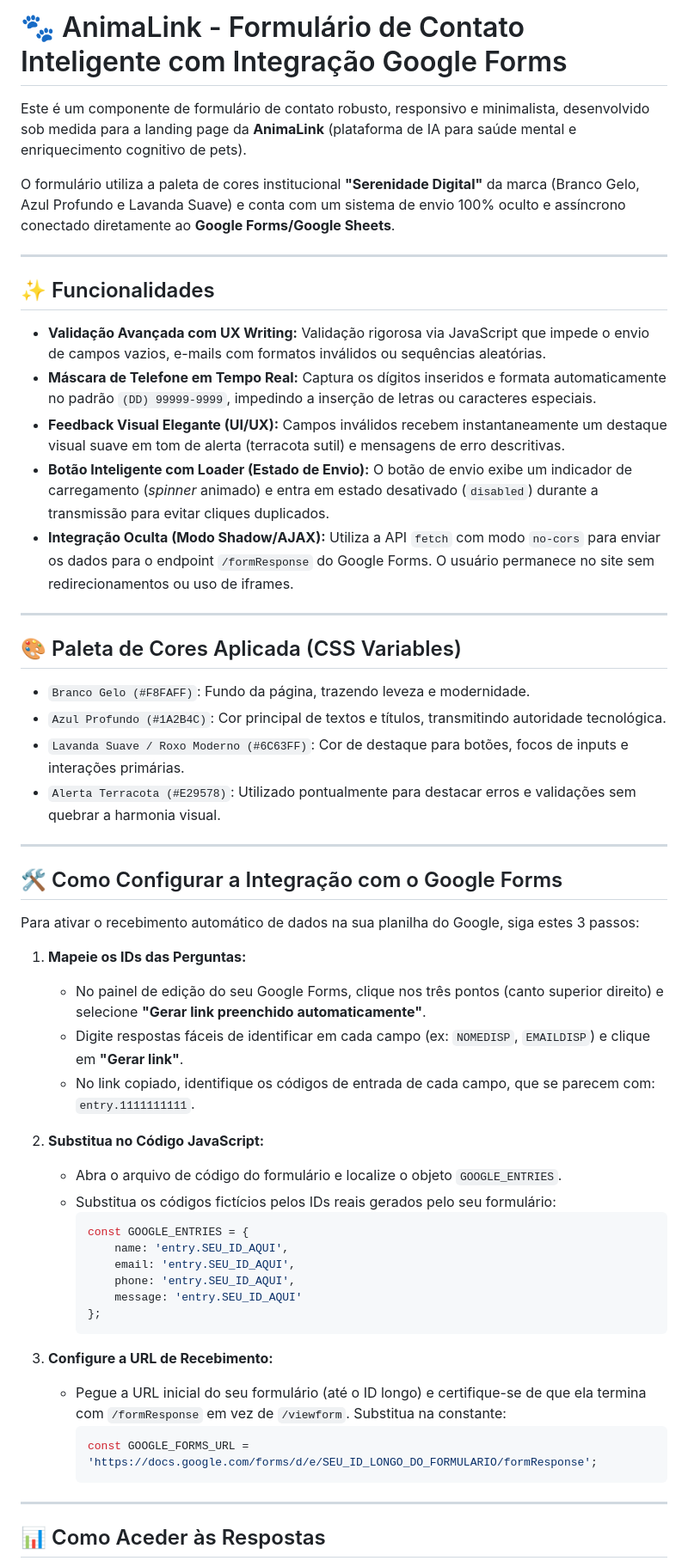
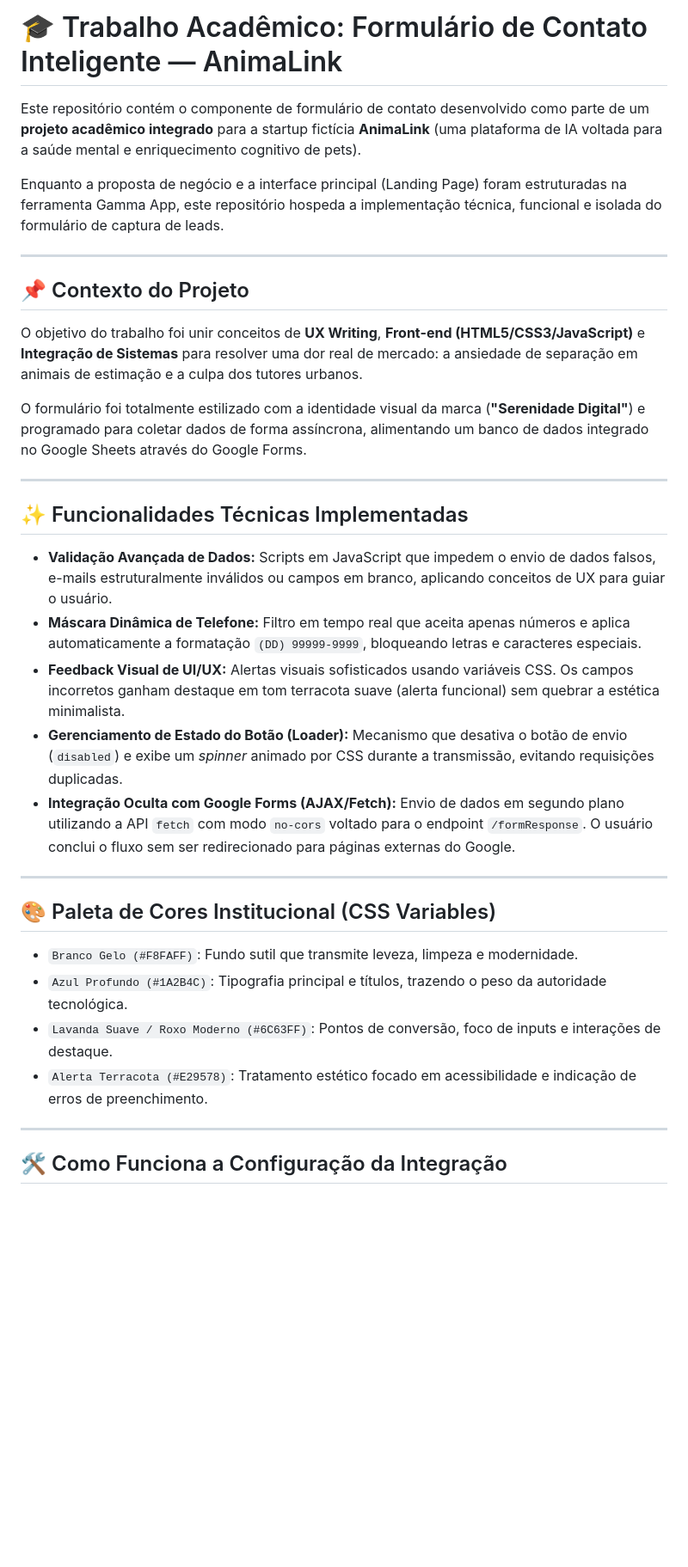
Before and after one commit to Brenoh1810/animalink-contact-form, a Markdown page: README.md, the part around one of its changes. Shown at 86% size. Rendered like a GitHub page; blank space fills up the shorter version.

Commit message:
Revise README for project overview and features
Updated project description and features in README.

````diff
--- a/README.md
+++ b/README.md
@@ -1,58 +1,37 @@
-# 🐾 AnimaLink - Formulário de Contato Inteligente com Integração Google Forms
+# 🎓 Trabalho Acadêmico: Formulário de Contato Inteligente — AnimaLink
 
-Este é um componente de formulário de contato robusto, responsivo e minimalista, desenvolvido sob medida para a landing page da **AnimaLink** (plataforma de IA para saúde mental e enriquecimento cognitivo de pets).
+Este repositório contém o componente de formulário de contato desenvolvido como parte de um **projeto acadêmico integrado** para a startup fictícia **AnimaLink** (uma plataforma de IA voltada para a saúde mental e enriquecimento cognitivo de pets).
 
-O formulário utiliza a paleta de cores institucional **"Serenidade Digital"** da marca (Branco Gelo, Azul Profundo e Lavanda Suave) e conta com um sistema de envio 100% oculto e assíncrono conectado diretamente ao **Google Forms/Google Sheets**.
+Enquanto a proposta de negócio e a interface principal (Landing Page) foram estruturadas na ferramenta Gamma App, este repositório hospeda a implementação técnica, funcional e isolada do formulário de captura de leads.
 
 ---
 
-## ✨ Funcionalidades
+## 📌 Contexto do Projeto
 
-- **Validação Avançada com UX Writing:** Validação rigorosa via JavaScript que impede o envio de campos vazios, e-mails com formatos inválidos ou sequências aleatórias.
-- **Máscara de Telefone em Tempo Real:** Captura os dígitos inseridos e formata automaticamente no padrão `(DD) 99999-9999`, impedindo a inserção de letras ou caracteres especiais.
-- **Feedback Visual Elegante (UI/UX):** Campos inválidos recebem instantaneamente um destaque visual suave em tom de alerta (terracota sutil) e mensagens de erro descritivas.
-- **Botão Inteligente com Loader (Estado de Envio):** O botão de envio exibe um indicador de carregamento (*spinner* animado) e entra em estado desativado (`disabled`) durante a transmissão para evitar cliques duplicados.
-- **Integração Oculta (Modo Shadow/AJAX):** Utiliza a API `fetch` com modo `no-cors` para enviar os dados para o endpoint `/formResponse` do Google Forms. O usuário permanece no site sem redirecionamentos ou uso de iframes.
+O objetivo do trabalho foi unir conceitos de **UX Writing**, **Front-end (HTML5/CSS3/JavaScript)** e **Integração de Sistemas** para resolver uma dor real de mercado: a ansiedade de separação em animais de estimação e a culpa dos tutores urbanos.
+
+O formulário foi totalmente estilizado com a identidade visual da marca (**"Serenidade Digital"**) e programado para coletar dados de forma assíncrona, alimentando um banco de dados integrado no Google Sheets através do Google Forms.
 
 ---
 
-## 🎨 Paleta de Cores Aplicada (CSS Variables)
+## ✨ Funcionalidades Técnicas Implementadas
 
-- `Branco Gelo (#F8FAFF)`: Fundo da página, trazendo leveza e modernidade.
-- `Azul Profundo (#1A2B4C)`: Cor principal de textos e títulos, transmitindo autoridade tecnológica.
-- `Lavanda Suave / Roxo Moderno (#6C63FF)`: Cor de destaque para botões, focos de inputs e interações primárias.
-- `Alerta Terracota (#E29578)`: Utilizado pontualmente para destacar erros e validações sem quebrar a harmonia visual.
+- **Validação Avançada de Dados:** Scripts em JavaScript que impedem o envio de dados falsos, e-mails estruturalmente inválidos ou campos em branco, aplicando conceitos de UX para guiar o usuário.
+- **Máscara Dinâmica de Telefone:** Filtro em tempo real que aceita apenas números e aplica automaticamente a formatação `(DD) 99999-9999`, bloqueando letras e caracteres especiais.
+- **Feedback Visual de UI/UX:** Alertas visuais sofisticados usando variáveis CSS. Os campos incorretos ganham destaque em tom terracota suave (alerta funcional) sem quebrar a estética minimalista.
+- **Gerenciamento de Estado do Botão (Loader):** Mecanismo que desativa o botão de envio (`disabled`) e exibe um *spinner* animado por CSS durante a transmissão, evitando requisições duplicadas.
+- **Integração Oculta com Google Forms (AJAX/Fetch):** Envio de dados em segundo plano utilizando a API `fetch` com modo `no-cors` voltado para o endpoint `/formResponse`. O usuário conclui o fluxo sem ser redirecionado para páginas externas do Google.
 
 ---
 
-## 🛠️ Como Configurar a Integração com o Google Forms
+## 🎨 Paleta de Cores Institucional (CSS Variables)
 
-Para ativar o recebimento automático de dados na sua planilha do Google, siga estes 3 passos:
-
-1. **Mapeie os IDs das Perguntas:**
-   - No painel de edição do seu Google Forms, clique nos três pontos (canto superior direito) e selecione **"Gerar link preenchido automaticamente"**.
-   - Digite respostas fáceis de identificar em cada campo (ex: `NOMEDISP`, `EMAILDISP`) e clique em **"Gerar link"**.
-   - No link copiado, identifique os códigos de entrada de cada campo, que se parecem com: `entry.1111111111`.
-
-2. **Substitua no Código JavaScript:**
-   - Abra o arquivo de código do formulário e localize o objeto `GOOGLE_ENTRIES`.
-   - Substitua os códigos fictícios pelos IDs reais gerados pelo seu formulário:
-     ```javascript
-     const GOOGLE_ENTRIES = {
-         name: 'entry.SEU_ID_AQUI',
-         email: 'entry.SEU_ID_AQUI',
-         phone: 'entry.SEU_ID_AQUI',
-         message: 'entry.SEU_ID_AQUI'
-     };
-     ```
-
-3. **Configure a URL de Recebimento:**
-   - Pegue a URL inicial do seu formulário (até o ID longo) e certifique-se de que ela termina com `/formResponse` em vez de `/viewform`. Substitua na constante:
-     ```javascript
-     const GOOGLE_FORMS_URL = 'https://docs.google.com/forms/d/e/SEU_ID_LONGO_DO_FORMULARIO/formResponse';
-     ```
+- `Branco Gelo (#F8FAFF)`: Fundo sutil que transmite leveza, limpeza e modernidade.
+- `Azul Profundo (#1A2B4C)`: Tipografia principal e títulos, trazendo o peso da autoridade tecnológica.
+- `Lavanda Suave / Roxo Moderno (#6C63FF)`: Pontos de conversão, foco de inputs e interações de destaque.
+- `Alerta Terracota (#E29578)`: Tratamento estético focado em acessibilidade e indicação de erros de preenchimento.
 
 ---
 
-## 📊 Como Aceder às Respostas
+## 🛠️ Como Funciona a Configuração da Integração
 
````
Also changed, not shown: other parts of README.md (+10 -14 lines).
